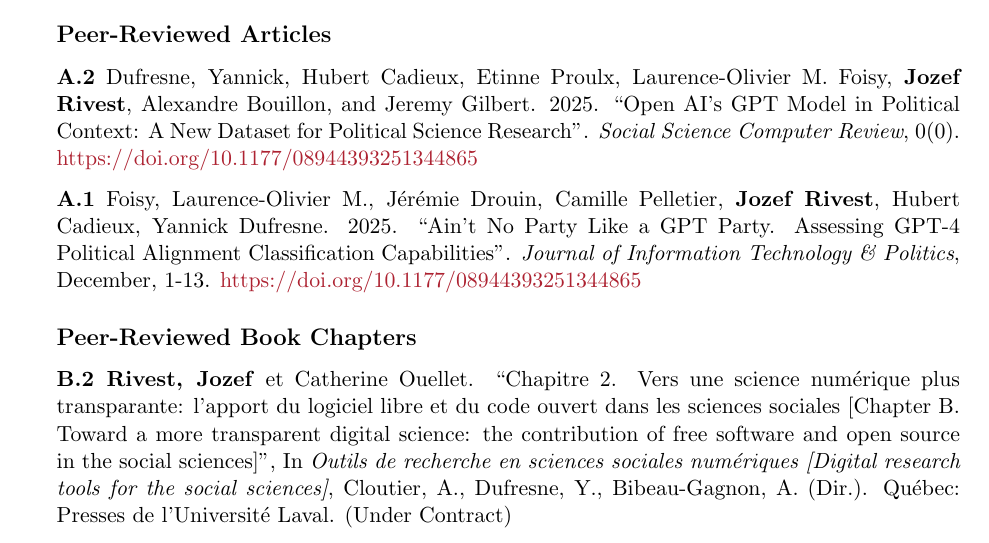
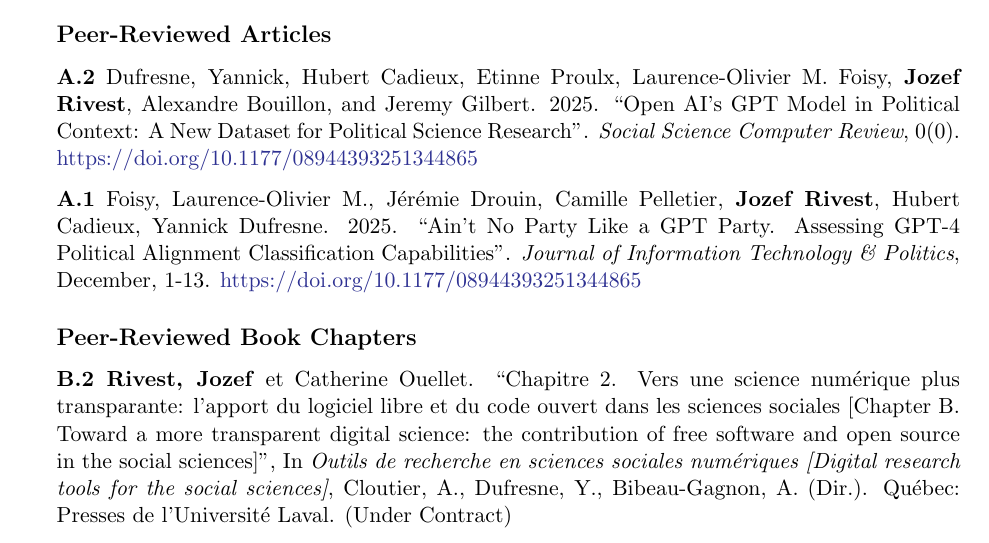
Before and after one commit to JozefRivest/cv_acad, a LaTeX CV (CV_Rivest.tex): part of page 3 of 6, cut so that both start at the same text. Compiled offline with pdfLaTeX.

Commit message:
Change colors for links

```diff
--- a/CV_Rivest.tex
+++ b/CV_Rivest.tex
@@ -23,7 +23,7 @@
     colorlinks=true,
     linkcolor=Maroon,
     filecolor=Maroon,
-    urlcolor=Maroon,
+    urlcolor=Blue,
     linkbordercolor=Maroon,
     breaklinks=true
 }
```
Also changed, not shown: CV_Rivest.pdf, 2 other files.
